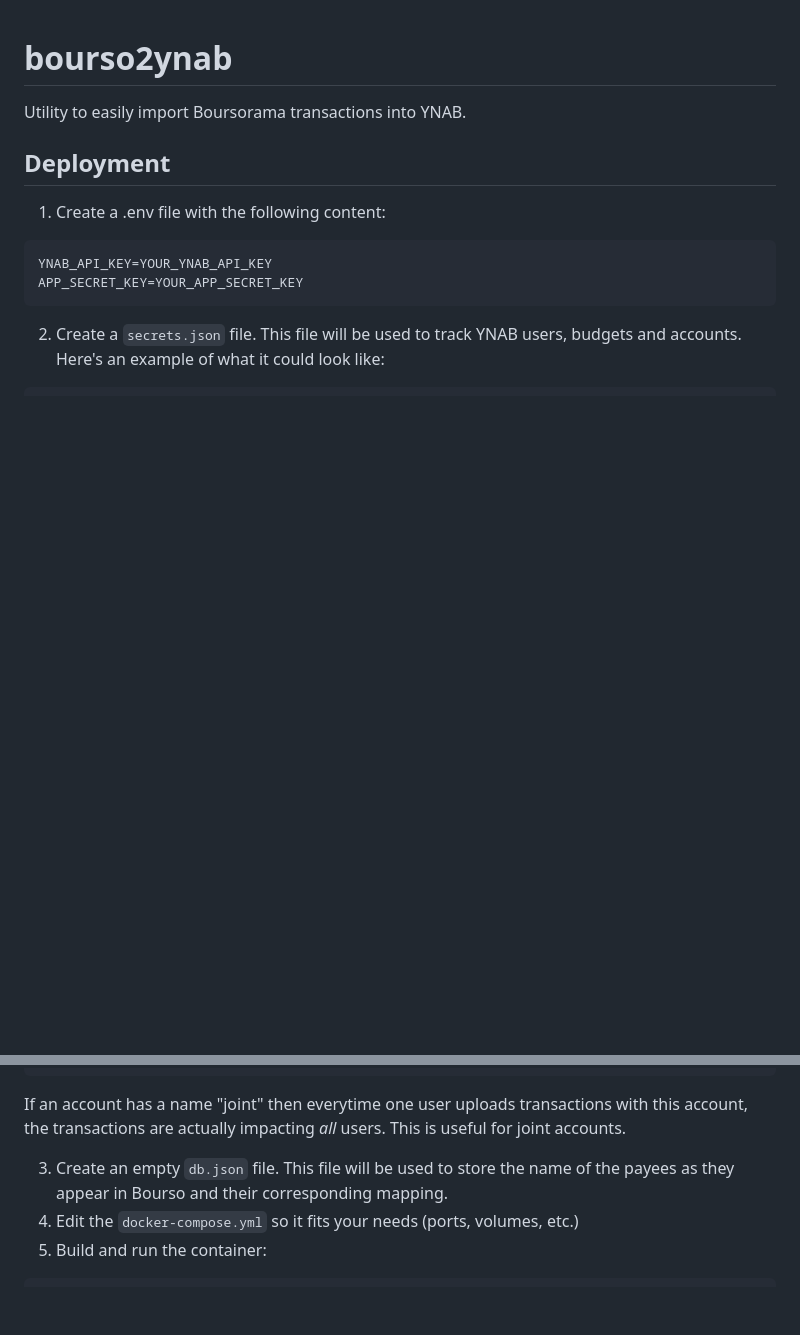
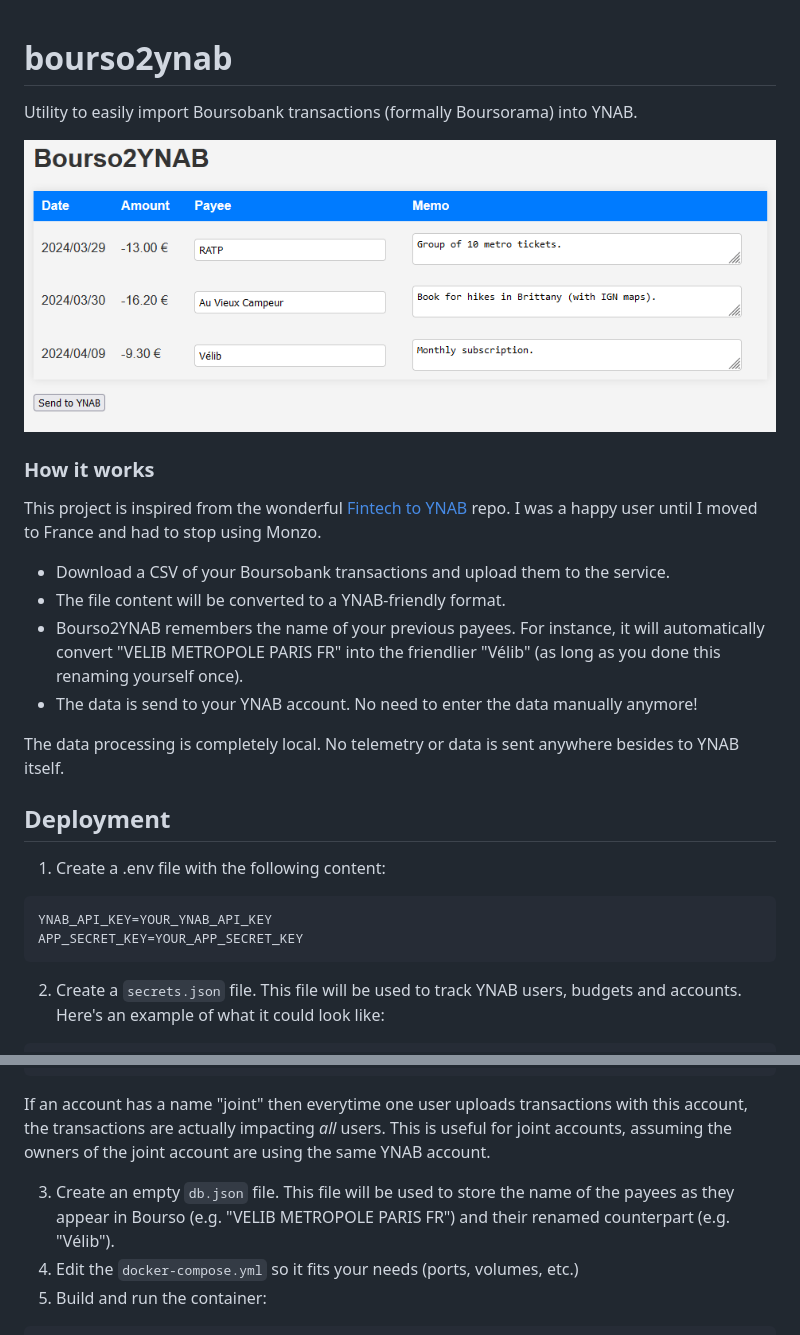
Before and after one commit to RomainSabathe/bourso2ynab, a Markdown page: README.md, 2 parts joined by grey strips. GitHub-like rendering; pictures changed too: imgs/review_transactions.png (added); blank space fills up the shorter version.

Commit message:
Cosmetic changes and more info in the README

````diff
--- a/README.md
+++ b/README.md
@@ -1,5 +1,18 @@
 # bourso2ynab
-Utility to easily import Boursorama transactions into YNAB.
+Utility to easily import Boursobank transactions (formally Boursorama) into YNAB.
+
+![Bourso2YNAB "Review Transaction" page](imgs/review_transactions.png "Easily import your Bourso transactions into YNAB")
+
+### How it works
+
+This project is inspired from the wonderful [Fintech to YNAB](https://github.com/syncforynab/fintech-to-ynab) repo. I was a happy user until I moved to France and had to stop using Monzo.
+
+- Download a CSV of your Boursobank transactions and upload them to the service.
+- The file content will be converted to a YNAB-friendly format.
+- Bourso2YNAB remembers the name of your previous payees. For instance, it will automatically convert "VELIB METROPOLE PARIS FR" into the friendlier "Vélib" (as long as you done this renaming yourself once).
+- The data is send to your YNAB account. No need to enter the data manually anymore!
+
+The data processing is completely local. No telemetry or data is sent anywhere besides to YNAB itself.
 
 ## Deployment
 
@@ -28,9 +41,9 @@ APP_SECRET_KEY=YOUR_APP_SECRET_KEY
 }
 ```
 
-If an account has a name "joint" then everytime one user uploads transactions with this account, the transactions are actually impacting _all_ users. This is useful for joint accounts.
+If an account has a name "joint" then everytime one user uploads transactions with this account, the transactions are actually impacting _all_ users. This is useful for joint accounts, assuming the owners of the joint account are using the same YNAB account.
 
-3. Create an empty `db.json` file. This file will be used to store the name of the payees as they appear in Bourso and their corresponding mapping.
+3. Create an empty `db.json` file. This file will be used to store the name of the payees as they appear in Bourso (e.g. "VELIB METROPOLE PARIS FR") and their renamed counterpart (e.g. "Vélib").
 4. Edit the `docker-compose.yml` so it fits your needs (ports, volumes, etc.)
 5. Build and run the container:
 ```bash
````
Also changed, not shown: 8 other files.
